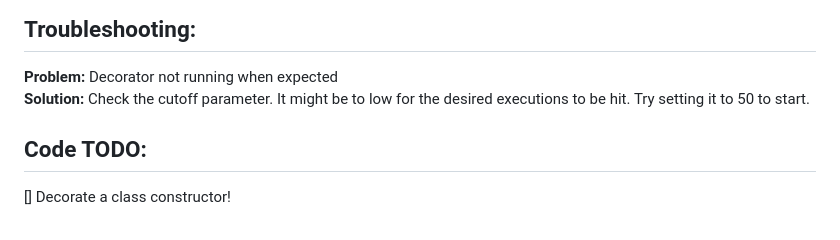
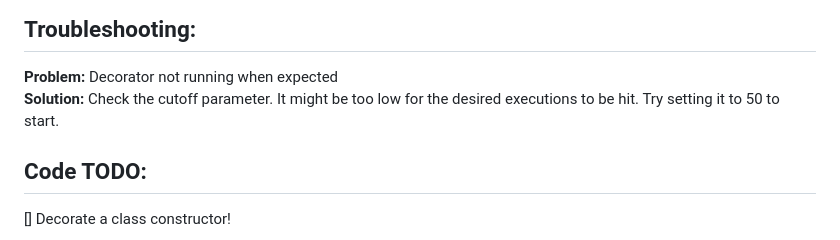
Before and after one commit to jahatfi/ddt, a Markdown page: README.md, the part around the change. GitHub-like rendering.

Commit message:
Update README.md
Minor typo

```diff
--- a/README.md
+++ b/README.md
@@ -99,7 +99,7 @@ used by the tested function will be set before every call.
 ## Troubleshooting:
 **Problem:** Decorator not running when expected
 **Solution:**  Check the cutoff parameter.
-It might be to low for the desired executions to be hit.
+It might be too low for the desired executions to be hit.
 Try setting it to 50 to start.
 
 
```
